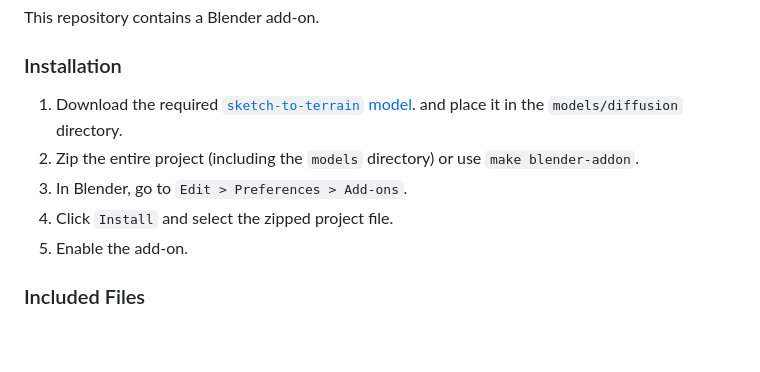
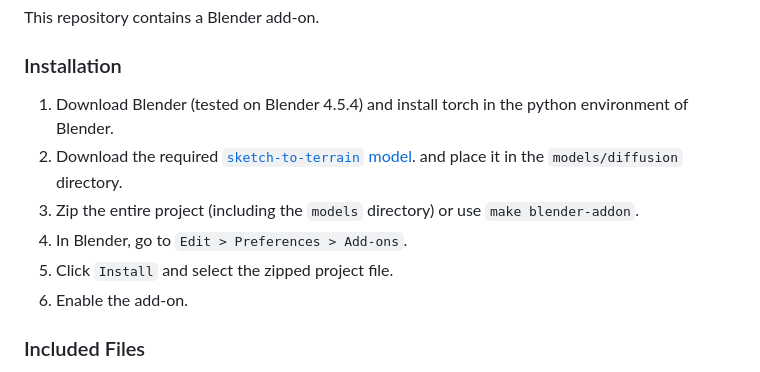
Before and after one commit to Arches-Team/Interactive-Authoring-of-Terrain-using-Diffusion-Models, a Markdown page: README.md, the part around the change. GitHub-like rendering; blank space fills up the shorter version.

````diff
--- a/README.md
+++ b/README.md
@@ -177,12 +177,13 @@ This repository contains a Blender add-on.
 
 ### Installation
 
-1.  Download the required [`sketch-to-terrain` model](https://drive.google.com/file/d/1t9BWJWPUnsETadSkTdSmcrHXPQYka5zK/view?usp=drive_link).
+1.  Download Blender (tested on Blender 4.5.4) and install torch in the python environment of Blender.
+2.  Download the required [`sketch-to-terrain` model](https://drive.google.com/file/d/1t9BWJWPUnsETadSkTdSmcrHXPQYka5zK/view?usp=drive_link).
 and place it in the `models/diffusion` directory.
-2.  Zip the entire project (including the `models` directory) or use ```make blender-addon```.
-3.  In Blender, go to `Edit > Preferences > Add-ons`.
-4.  Click `Install` and select the zipped project file.
-5.  Enable the add-on.
+3.  Zip the entire project (including the `models` directory) or use ```make blender-addon```.
+4.  In Blender, go to `Edit > Preferences > Add-ons`.
+5.  Click `Install` and select the zipped project file.
+6.  Enable the add-on.
 
 ### Included Files
 
````
